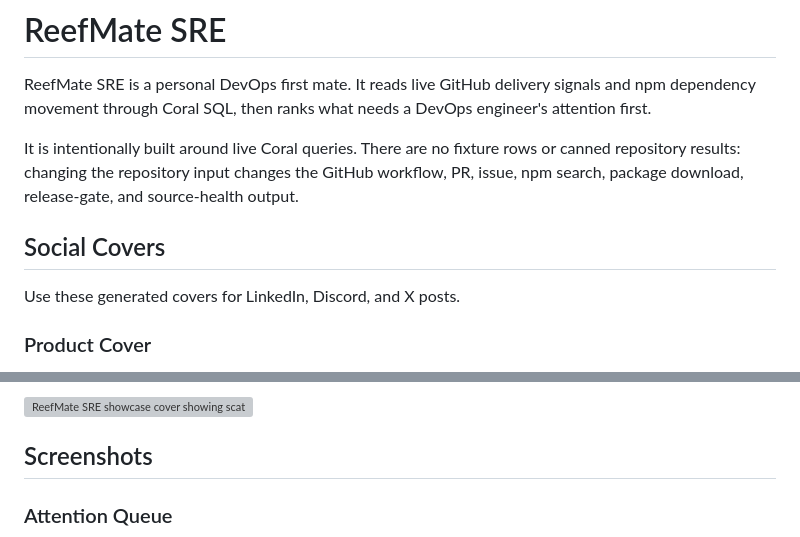
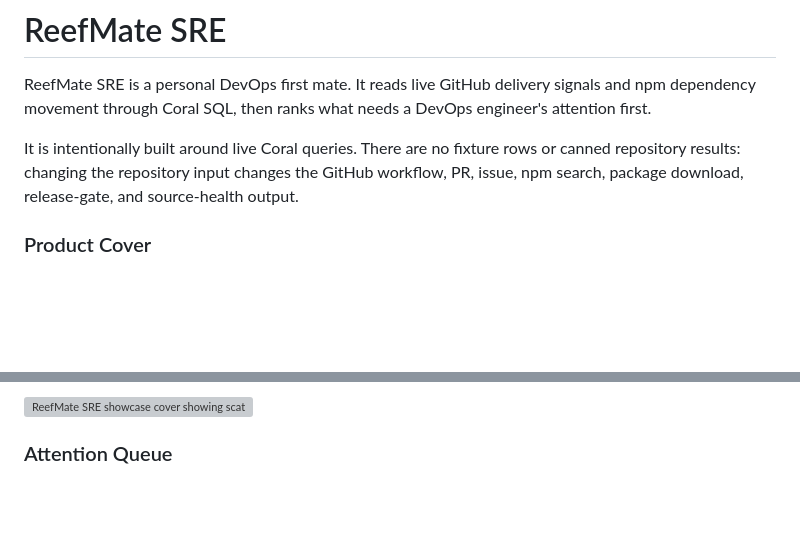
Before and after one commit to pooja-bhavani/reefmate-sre-agent, a Markdown page: README.md, 2 parts joined by grey strips. Drawn GitHub-style; blank space fills up the shorter version; grey boxes are pictures that could not be loaded.

```diff
--- a/README.md
+++ b/README.md
@@ -4,9 +4,6 @@ ReefMate SRE is a personal DevOps first mate. It reads live GitHub delivery sign
 
 It is intentionally built around live Coral queries. There are no fixture rows or canned repository results: changing the repository input changes the GitHub workflow, PR, issue, npm search, package download, release-gate, and source-health output.
 
-## Social Covers
-
-Use these generated covers for LinkedIn, Discord, and X posts.
 
 ### Product Cover
 
@@ -21,6 +10,5 @@ Use these generated covers for LinkedIn, Discord, and X posts.
 ![ReefMate SRE showcase cover showing scattered signals becoming ship decisions](docs/images/reefmate-showcase-cover.png)
 
-## Screenshots
 
 ### Attention Queue
 
```
Also changed, not shown: other parts of README.md (+4 -8 lines).
